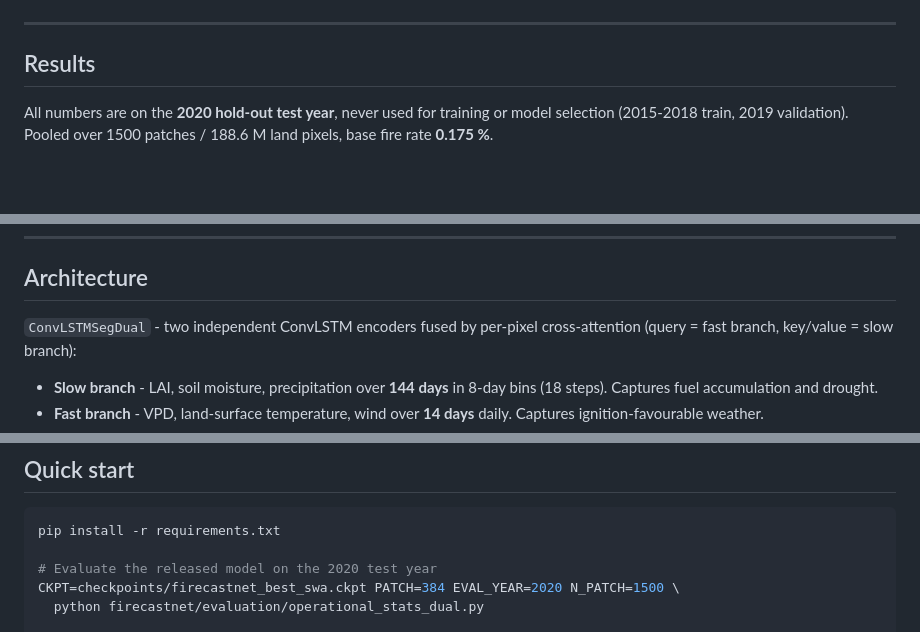
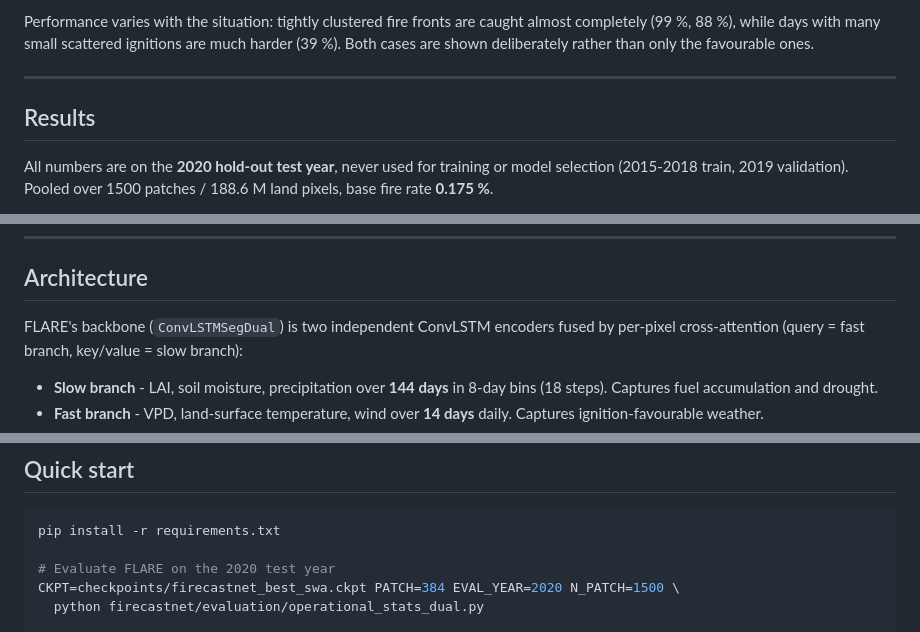
Before and after one commit to kmueller00/smolder-wildfire-australia, a Markdown page: README.md, 3 parts joined by grey strips. Rendered like a GitHub page; blank space fills up the shorter version.

````diff
--- a/README.md
+++ b/README.md
@@ -8,3 +21,7 @@ dynamics from fast fire-weather dynamics.
+Performance varies with the situation: tightly clustered fire fronts are caught
+almost completely (99 %, 88 %), while days with many small scattered ignitions
+are much harder (39 %). Both cases are shown deliberately rather than only the
+favourable ones.
 
 ---
 
@@ -157,7 +174,7 @@ sub-pixel fuel continuity - none of which are in the current predictor set.
 
 ## Architecture
 
-`ConvLSTMSegDual` - two independent ConvLSTM encoders fused by per-pixel
+FLARE's backbone (`ConvLSTMSegDual`) is two independent ConvLSTM encoders fused by per-pixel
 cross-attention (query = fast branch, key/value = slow branch):
 
 - **Slow branch** - LAI, soil moisture, precipitation over **144 days** in
@@ -192,7 +209,7 @@ docs/            full development log
 ```bash
 pip install -r requirements.txt
 
-# Evaluate the released model on the 2020 test year
+# Evaluate FLARE on the 2020 test year
 CKPT=checkpoints/firecastnet_best_swa.ckpt PATCH=384 EVAL_YEAR=2020 N_PATCH=1500 \
   python firecastnet/evaluation/operational_stats_dual.py
 
````
Also changed, not shown: other parts of README.md (+25 -12 lines), figures/fig_architecture_dual_convlstm.png (deleted), figures/fig_flare_architecture.png (added), 3 other files.
